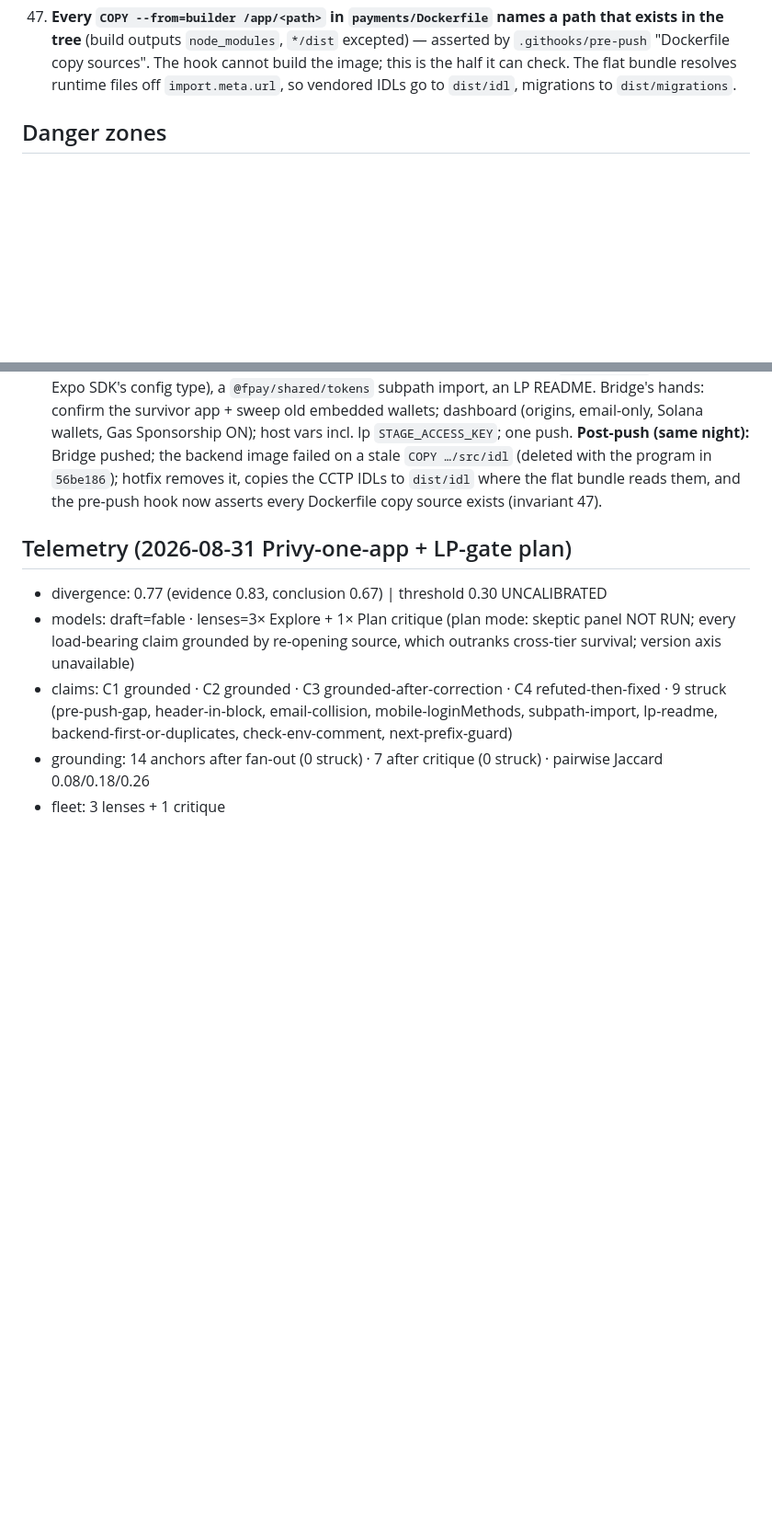
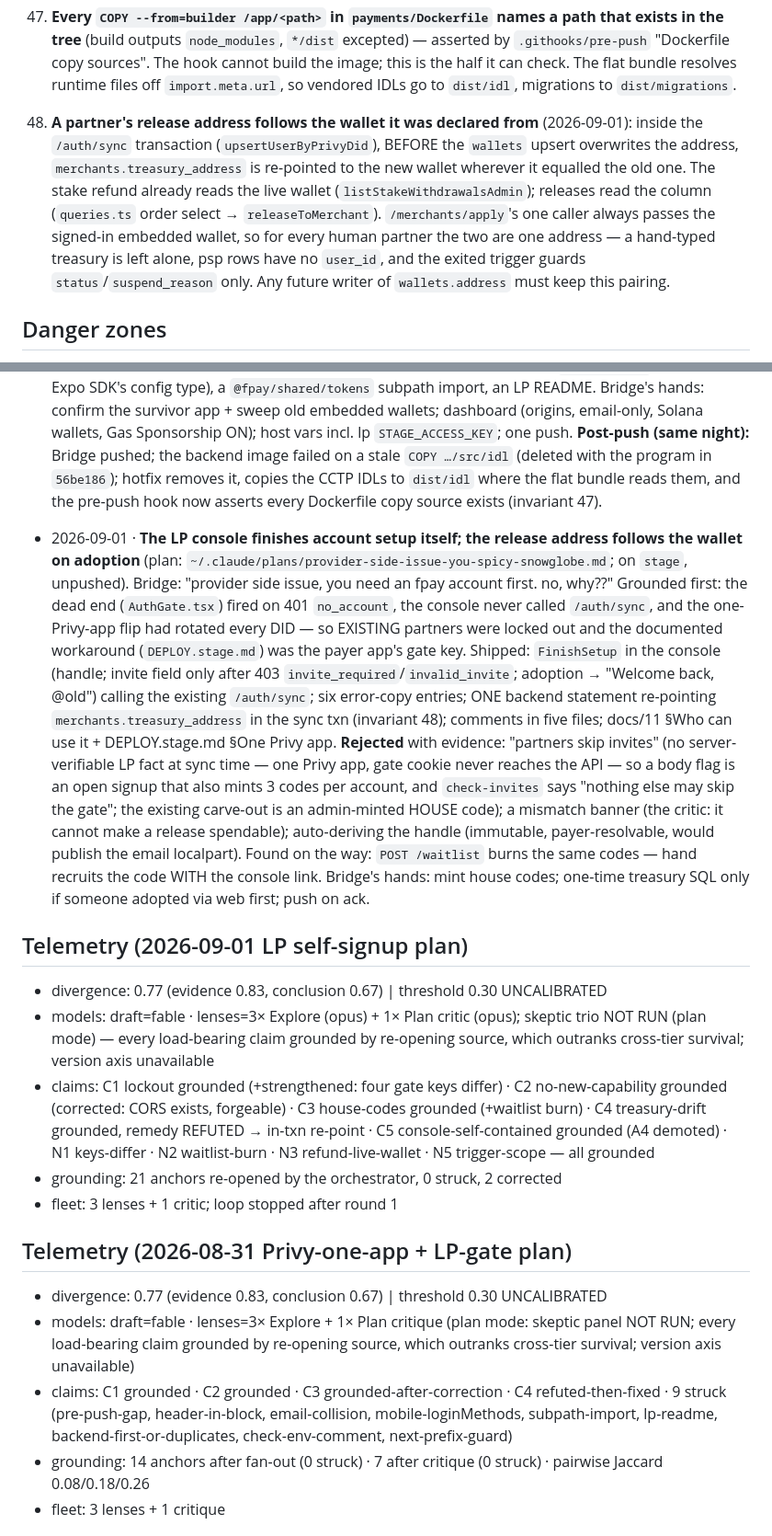
Before and after one commit to unabrijed/frenspay, a Markdown page: monorepo/.prism/project-model.md, 2 parts joined by grey strips. Shown at 92% size. GitHub-like rendering; blank space fills up the shorter version.

Commit message:
chore(prism): the LP self-signup decision — invariant 48, one lesson, the open questions
Decision log: FinishSetup in the console via the existing /auth/sync; "partners skip invites"
rejected (no server-verifiable LP fact at sync time; house codes are the carve-out); the mismatch
banner refuted in favour of the in-txn treasury re-point. Invariant 48: the release address follows
the wallet it was declared from. Lesson: "existing users only" enforced by a DID lookup cannot
survive an identity migration. Open: house codes vs a looser pilot gate; USDC at retired wallets;
the admin console's identical dead end; docs/08's stale tier-2 line.

Co-Authored-By: Claude Fable 5 <noreply@anthropic.com>
Claude-Session: https://claude.ai/code/session_013zgJjm8PcCftyh5rYWsHg3

```diff
--- a/monorepo/.prism/project-model.md
+++ b/monorepo/.prism/project-model.md
@@ -173,6 +173,14 @@ zones/Lessons into every fan-out agent; never violate a recorded invariant witho
     (build outputs `node_modules`, `*/dist` excepted) — asserted by `.githooks/pre-push` "Dockerfile copy
     sources". The hook cannot build the image; this is the half it can check. The flat bundle resolves
     runtime files off `import.meta.url`, so vendored IDLs go to `dist/idl`, migrations to `dist/migrations`.
+48. **A partner's release address follows the wallet it was declared from** (2026-09-01): inside the
+    `/auth/sync` transaction (`upsertUserByPrivyDid`), BEFORE the `wallets` upsert overwrites the address,
+    `merchants.treasury_address` is re-pointed to the new wallet wherever it equalled the old one. The stake
+    refund already reads the live wallet (`listStakeWithdrawalsAdmin`); releases read the column
+    (`queries.ts` order select → `releaseToMerchant`). `/merchants/apply`'s one caller always passes the
+    signed-in embedded wallet, so for every human partner the two are one address — a hand-typed treasury
+    is left alone, psp rows have no `user_id`, and the exited trigger guards `status`/`suspend_reason` only.
+    Any future writer of `wallets.address` must keep this pairing.
 
 ## Danger zones
 
@@ -401,6 +423,36 @@ zones/Lessons into every fan-out agent; never violate a recorded invariant witho
   `dist/idl` where the flat bundle reads them, and the pre-push hook now asserts every Dockerfile copy
   source exists (invariant 47).
 
+- 2026-09-01 · **The LP console finishes account setup itself; the release address follows the wallet on
+  adoption** (plan: `~/.claude/plans/provider-side-issue-you-spicy-snowglobe.md`; on `stage`, unpushed).
+  Bridge: "provider side issue, you need an fpay account first. no, why??" Grounded first: the dead end
+  (`AuthGate.tsx`) fired on 401 `no_account`, the console never called `/auth/sync`, and the one-Privy-app
+  flip had rotated every DID — so EXISTING partners were locked out and the documented workaround
+  (`DEPLOY.stage.md`) was the payer app's gate key. Shipped: `FinishSetup` in the console (handle; invite
+  field only after 403 `invite_required`/`invalid_invite`; adoption → "Welcome back, @old") calling the
+  existing `/auth/sync`; six error-copy entries; ONE backend statement re-pointing
+  `merchants.treasury_address` in the sync txn (invariant 48); comments in five files; docs/11 §Who can use
+  it + DEPLOY.stage.md §One Privy app. **Rejected** with evidence: "partners skip invites" (no
+  server-verifiable LP fact at sync time — one Privy app, gate cookie never reaches the API — so a body flag
+  is an open signup that also mints 3 codes per account, and `check-invites` says "nothing else may skip the
+  gate"; the existing carve-out is an admin-minted HOUSE code); a mismatch banner (the critic: it cannot make
+  a release spendable); auto-deriving the handle (immutable, payer-resolvable, would publish the email
+  localpart). Found on the way: `POST /waitlist` burns the same codes — hand recruits the code WITH the
+  console link. Bridge's hands: mint house codes; one-time treasury SQL only if someone adopted via web
+  first; push on ack.
+
+## Telemetry (2026-09-01 LP self-signup plan)
+- divergence: 0.77 (evidence 0.83, conclusion 0.67) | threshold 0.30 UNCALIBRATED
+- models: draft=fable · lenses=3× Explore (opus) + 1× Plan critic (opus); skeptic trio NOT RUN (plan mode) —
+  every load-bearing claim grounded by re-opening source, which outranks cross-tier survival; version axis
+  unavailable
+- claims: C1 lockout grounded (+strengthened: four gate keys differ) · C2 no-new-capability grounded
+  (corrected: CORS exists, forgeable) · C3 house-codes grounded (+waitlist burn) · C4 treasury-drift grounded,
+  remedy REFUTED → in-txn re-point · C5 console-self-contained grounded (A4 demoted) · N1 keys-differ ·
+  N2 waitlist-burn · N3 refund-live-wallet · N5 trigger-scope — all grounded
+- grounding: 21 anchors re-opened by the orchestrator, 0 struck, 2 corrected
+- fleet: 3 lenses + 1 critic; loop stopped after round 1
+
 ## Telemetry (2026-08-31 Privy-one-app + LP-gate plan)
 - divergence: 0.77 (evidence 0.83, conclusion 0.67) | threshold 0.30 UNCALIBRATED
 - models: draft=fable · lenses=3× Explore + 1× Plan critique (plan mode: skeptic panel NOT RUN; every
```
Also changed, not shown: other parts of monorepo/.prism/project-model.md (+14 -0 lines).
